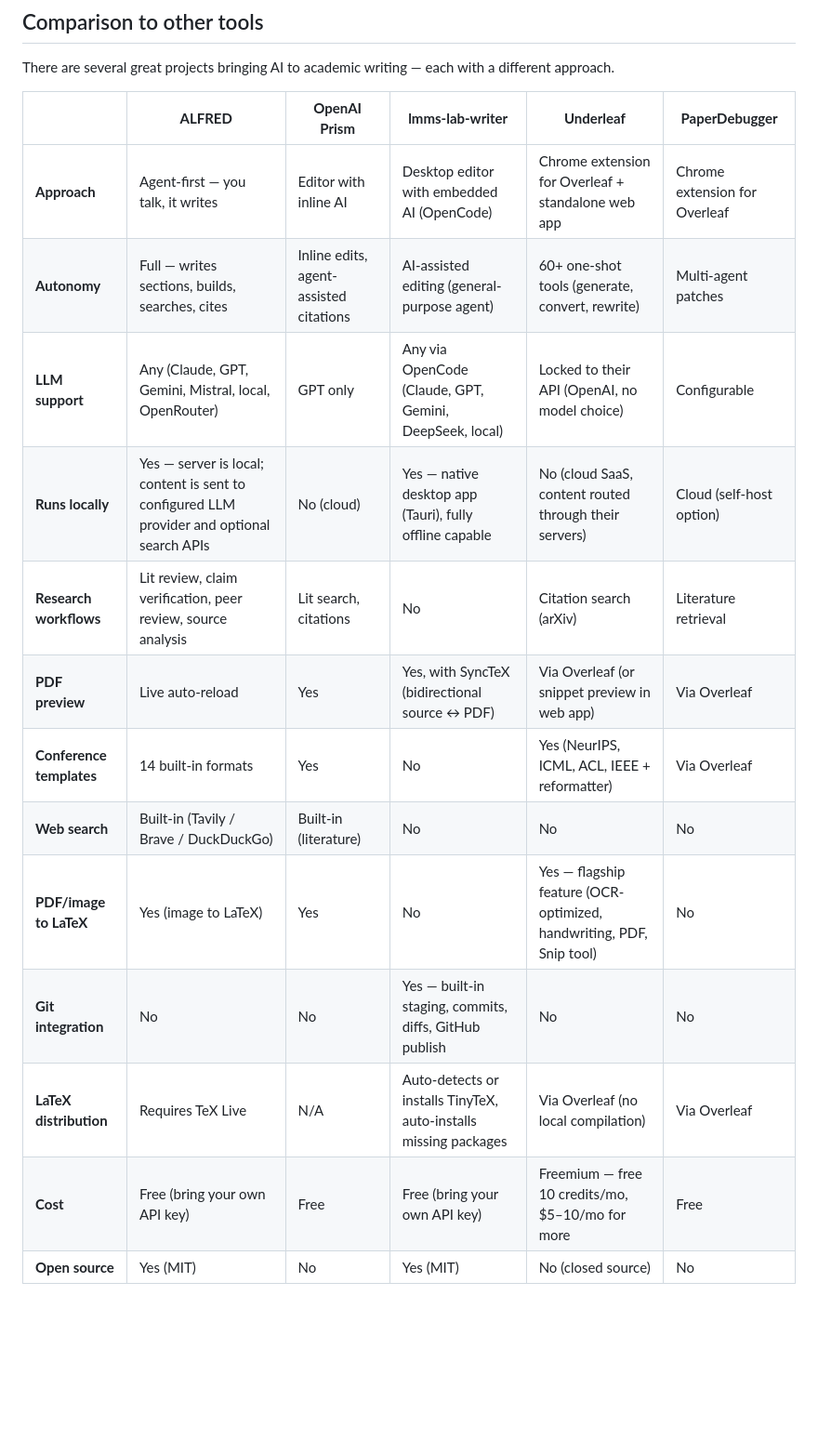
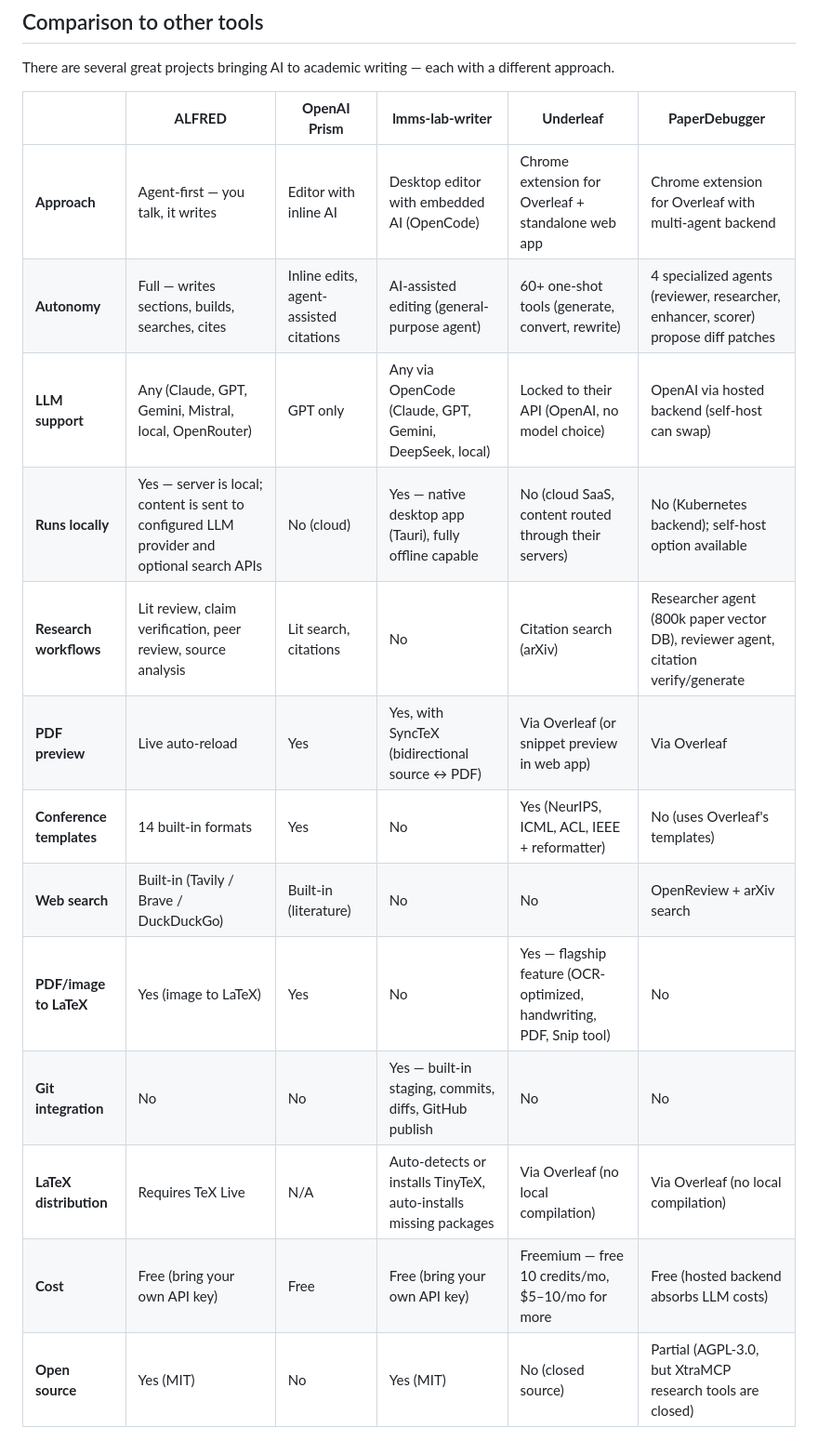
Before and after one commit to dreadnode/alfred, a Markdown page: README.md, the part around the change. Shown at 93% size. GitHub-like rendering; blank space fills up the shorter version.

Commit message:
docs: update comparison table with accurate PaperDebugger details
Clarify: 4 specialized agents (not generic "multi-agent patches"),
800k paper vector DB for literature search, OpenReview + arXiv search,
AGPL-3.0 with closed XtraMCP, hosted backend absorbs LLM costs,
Kubernetes self-host option. Fix template and web search cells.

Co-Authored-By: Claude <noreply@anthropic.com>

```diff
--- a/README.md
+++ b/README.md
@@ -195,16 +195,16 @@ There are several great projects bringing AI to academic writing — each with a
 
 |  | **ALFRED** | **OpenAI Prism** | **lmms-lab-writer** | **Underleaf** | **PaperDebugger** |
 |---|---|---|---|---|---|
-| **Approach** | Agent-first — you talk, it writes | Editor with inline AI | Desktop editor with embedded AI (OpenCode) | Chrome extension for Overleaf + standalone web app | Chrome extension for Overleaf |
-| **Autonomy** | Full — writes sections, builds, searches, cites | Inline edits, agent-assisted citations | AI-assisted editing (general-purpose agent) | 60+ one-shot tools (generate, convert, rewrite) | Multi-agent patches |
-| **LLM support** | Any (Claude, GPT, Gemini, Mistral, local, OpenRouter) | GPT only | Any via OpenCode (Claude, GPT, Gemini, DeepSeek, local) | Locked to their API (OpenAI, no model choice) | Configurable |
-| **Runs locally** | Yes — server is local; content is sent to configured LLM provider and optional search APIs | No (cloud) | Yes — native desktop app (Tauri), fully offline capable | No (cloud SaaS, content routed through their servers) | Cloud (self-host option) |
-| **Research workflows** | Lit review, claim verification, peer review, source analysis | Lit search, citations | No | Citation search (arXiv) | Literature retrieval |
+| **Approach** | Agent-first — you talk, it writes | Editor with inline AI | Desktop editor with embedded AI (OpenCode) | Chrome extension for Overleaf + standalone web app | Chrome extension for Overleaf with multi-agent backend |
+| **Autonomy** | Full — writes sections, builds, searches, cites | Inline edits, agent-assisted citations | AI-assisted editing (general-purpose agent) | 60+ one-shot tools (generate, convert, rewrite) | 4 specialized agents (reviewer, researcher, enhancer, scorer) propose diff patches |
+| **LLM support** | Any (Claude, GPT, Gemini, Mistral, local, OpenRouter) | GPT only | Any via OpenCode (Claude, GPT, Gemini, DeepSeek, local) | Locked to their API (OpenAI, no model choice) | OpenAI via hosted backend (self-host can swap) |
+| **Runs locally** | Yes — server is local; content is sent to configured LLM provider and optional search APIs | No (cloud) | Yes — native desktop app (Tauri), fully offline capable | No (cloud SaaS, content routed through their servers) | No (Kubernetes backend); self-host option available |
+| **Research workflows** | Lit review, claim verification, peer review, source analysis | Lit search, citations | No | Citation search (arXiv) | Researcher agent (800k paper vector DB), reviewer agent, citation verify/generate |
 | **PDF preview** | Live auto-reload | Yes | Yes, with SyncTeX (bidirectional source ↔ PDF) | Via Overleaf (or snippet preview in web app) | Via Overleaf |
-| **Conference templates** | 14 built-in formats | Yes | No | Yes (NeurIPS, ICML, ACL, IEEE + reformatter) | Via Overleaf |
-| **Web search** | Built-in (Tavily / Brave / DuckDuckGo) | Built-in (literature) | No | No | No |
+| **Conference templates** | 14 built-in formats | Yes | No | Yes (NeurIPS, ICML, ACL, IEEE + reformatter) | No (uses Overleaf's templates) |
+| **Web search** | Built-in (Tavily / Brave / DuckDuckGo) | Built-in (literature) | No | No | OpenReview + arXiv search |
 | **PDF/image to LaTeX** | Yes (image to LaTeX) | Yes | No | Yes — flagship feature (OCR-optimized, handwriting, PDF, Snip tool) | No |
 | **Git integration** | No | No | Yes — built-in staging, commits, diffs, GitHub publish | No | No |
-| **LaTeX distribution** | Requires TeX Live | N/A | Auto-detects or installs TinyTeX, auto-installs missing packages | Via Overleaf (no local compilation) | Via Overleaf |
-| **Cost** | Free (bring your own API key) | Free | Free (bring your own API key) | Freemium — free 10 credits/mo, $5–10/mo for more | Free |
-| **Open source** | Yes (MIT) | No | Yes (MIT) | No (closed source) | No |
+| **LaTeX distribution** | Requires TeX Live | N/A | Auto-detects or installs TinyTeX, auto-installs missing packages | Via Overleaf (no local compilation) | Via Overleaf (no local compilation) |
+| **Cost** | Free (bring your own API key) | Free | Free (bring your own API key) | Freemium — free 10 credits/mo, $5–10/mo for more | Free (hosted backend absorbs LLM costs) |
+| **Open source** | Yes (MIT) | No | Yes (MIT) | No (closed source) | Partial (AGPL-3.0, but XtraMCP research tools are closed) |
```
